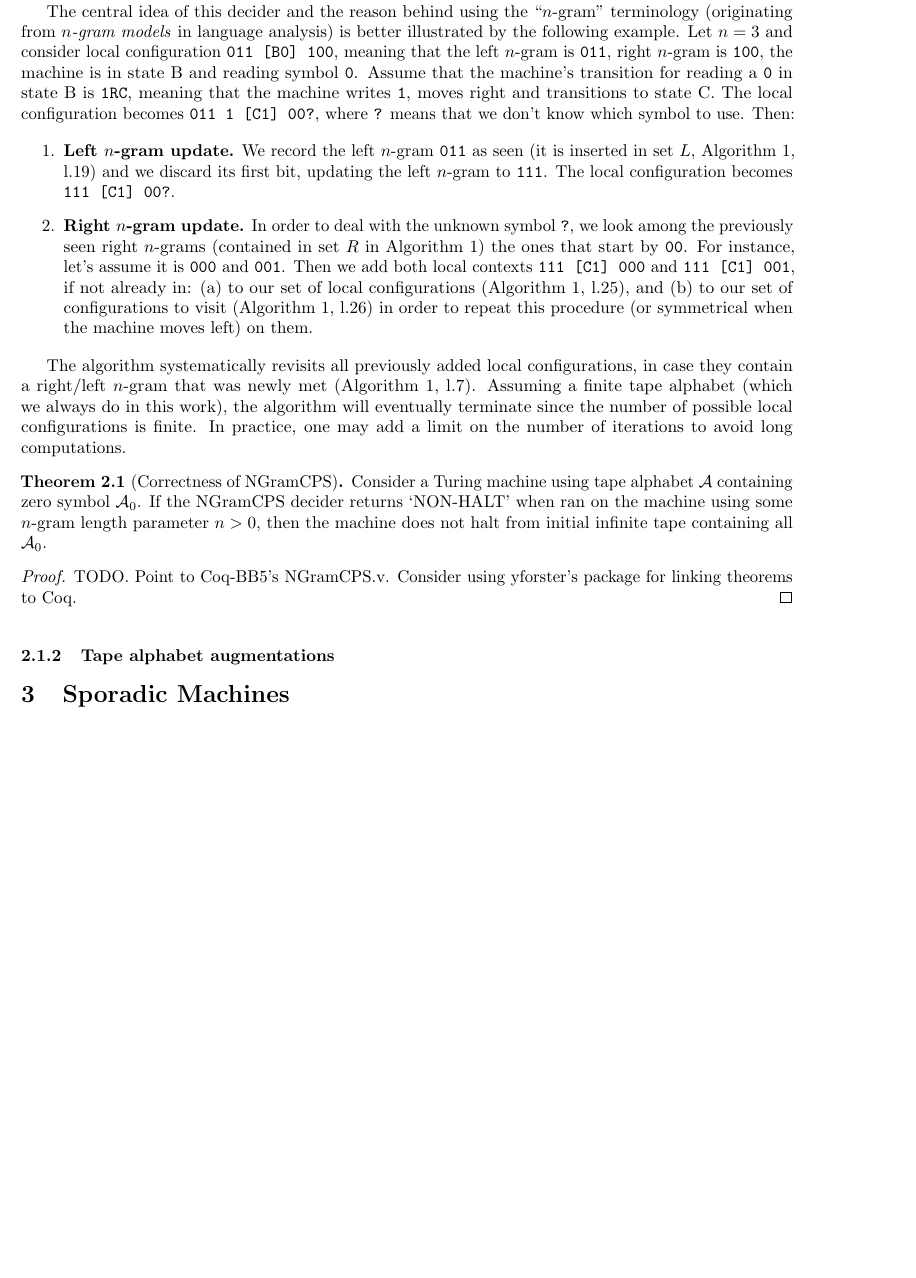
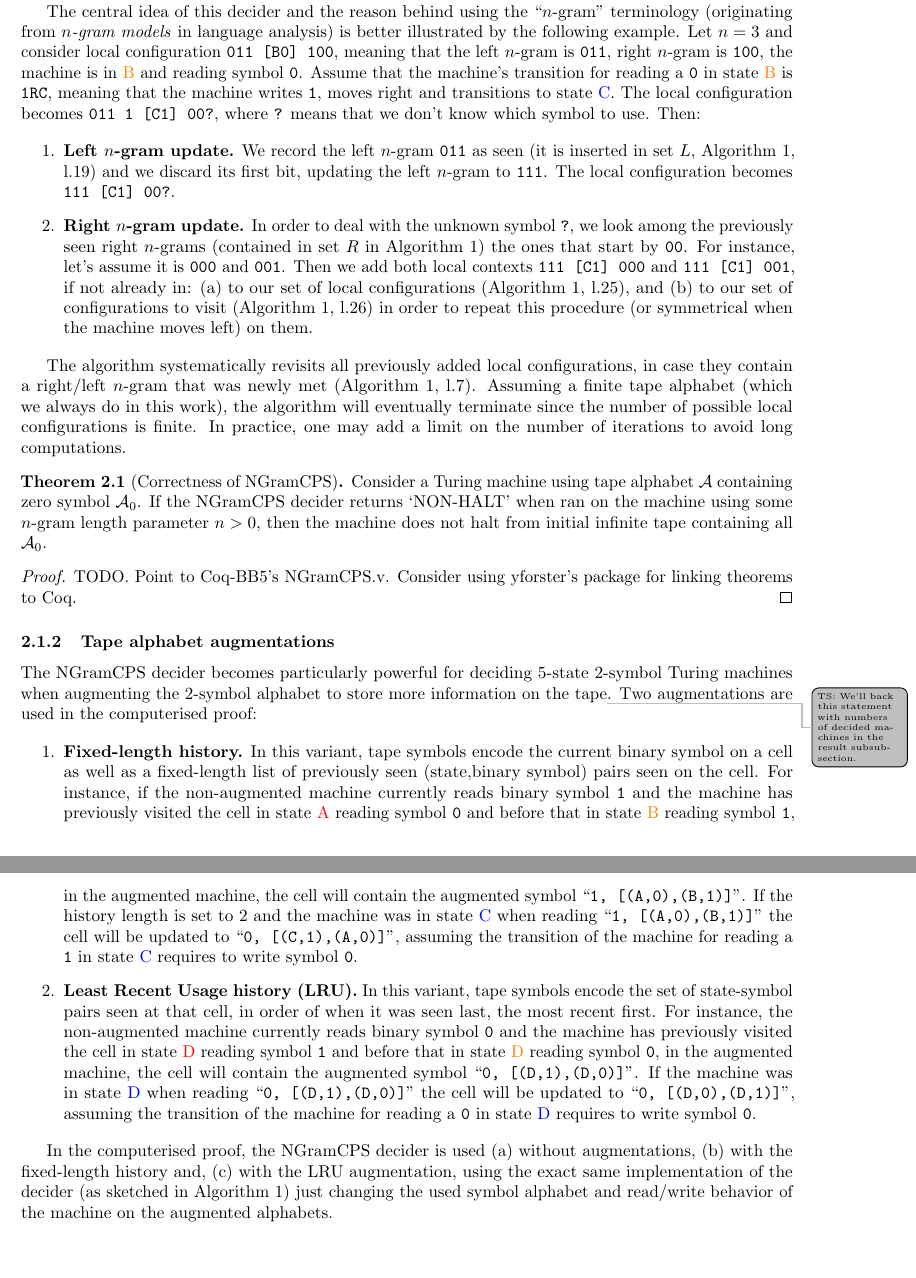
Before and after one commit to northern-64bit/bbchallenge-paper, a LaTeX paper (bbchallenge-paper.tex, which reads sections/decider-2-NGramCPS.tex): part of page 2 of 4 before the commit and two parts of pages 2 and 3 of 5 after it, the two joined at a grey line, cut so that both start at the same text, the shorter picture padded with empty space. Compiled offline with pdfLaTeX.

Commit message:
ngram cps sort of ready

```diff
--- a/sections/decider-2-NGramCPS.tex
+++ b/sections/decider-2-NGramCPS.tex
@@ -13,7 +13,7 @@
 
 Algorithm~\ref{alg:NGramCPS} gives a pseudo-code of the \ngramcps decider. The decider considers finite, \textit{local configurations} of a Turing machine consisting of: the \textit{$n$-grams} respectively to the left and to the right of the head, the state the machine is in and the middle symbol (currently read by the head). By \textit{$n$-gram}, we mean a sequence of $n > 0$ symbols from the tape alphabet (for instance, the binary alphabet $\alphabet=\{0,1\}$). The algorithm builds a set of local configurations \textit{potentially} reachable by the machine until either an undefined transition is met (Algorithm~\ref{alg:NGramCPS}, l.\ref{alg:NGramCPS:line:unknown}) or no new configurations are added to the set, i.e. the set is closed under Turing machine operations (Algorithm~\ref{alg:NGramCPS}, l.\ref{alg:NGramCPS:line:non-halt}). In the first case, the decider cannot conclude and the machine is left undecided. In the second case, the decider concludes that the machine does not halt as no undefined transition can be reached.
 
-The central idea of this decider and the reason behind using the ``$n$-gram'' terminology (originating from \textit{$n$-gram models} in language analysis)  is better illustrated by the following example. Let $n=3$ and consider local configuration \texttt{011 [B0] 100}, meaning that the left $n$-gram is \texttt{011}, right $n$-gram is \texttt{100}, the machine is in state B and reading symbol \texttt{0}. Assume that the  machine's transition for reading a \texttt{0} in state B is \texttt{1RC}, meaning that the machine writes \texttt{1}, moves right and transitions to state C. The local configuration becomes \texttt{011 1 [C1] 00?}, where \texttt{?} means that we don't know which symbol to use. Then:
+The central idea of this decider and the reason behind using the ``$n$-gram'' terminology (originating from \textit{$n$-gram models} in language analysis)  is better illustrated by the following example. Let $n=3$ and consider local configuration \texttt{011 [B0] 100}, meaning that the left $n$-gram is \texttt{011}, right $n$-gram is \texttt{100}, the machine is in \textcolor{colorB}{B} and reading symbol \texttt{0}. Assume that the  machine's transition for reading a \texttt{0} in state \textcolor{colorB}{B} is \texttt{1RC}, meaning that the machine writes \texttt{1}, moves right and transitions to state \textcolor{colorC}{C}. The local configuration becomes \texttt{011 1 [C1] 00?}, where \texttt{?} means that we don't know which symbol to use. Then:
 
 \begin{enumerate}
     \item \textbf{Left $n$-gram update.} We record the left $n$-gram \texttt{011} as seen (it is inserted in set $L$, Algorithm~\ref{alg:NGramCPS}, l.\ref{alg:NGramCPS:line:insertL}) and we discard its first bit, updating the left $n$-gram to \texttt{111}. The local configuration becomes \texttt{111 [C1] 00?}.
@@ -29,6 +29,20 @@
     TODO. Point to Coq-BB5's NGramCPS.v. Consider using yforster's package for linking theorems to Coq.
 \end{proof}
 
+
+
+\subsubsection{Tape alphabet augmentations}\label{sec:n-gramCPS:augmentations}
+
+The \ngramcps decider becomes particularly powerful for deciding 5-state 2-symbol Turing machines when augmenting the 2-symbol alphabet to store more information on the tape\tsm{We'll back this statement with numbers of decided machines in the result subsubsection.}. Two augmentations are used in the computerised proof:
+
+\begin{enumerate}
+    \item \textbf{Fixed-length history.} In this variant, tape symbols encode the current binary symbol on a cell as well as a fixed-length list of previously seen (state,binary symbol) pairs seen on the cell. For instance, if the non-augmented machine currently reads binary symbol \texttt{1} and the machine has previously visited the cell in state \textcolor{colorA}{A} reading symbol \texttt{0} and before that in state \textcolor{colorB}{B} reading symbol \texttt{1}, in the augmented machine, the cell will contain the augmented symbol ``\texttt{1, [(A,0),(B,1)]}''. If the history length is set to 2 and the machine was in state \textcolor{colorC}{C} when reading ``\texttt{1, [(A,0),(B,1)]}'' the cell will be updated to ``\texttt{0, [(C,1),(A,0)]}'', assuming the transition of the machine for reading a \texttt{1} in state \textcolor{colorC}{C} requires to write symbol \texttt{0}.
+    \item \textbf{Least Recent Usage history (LRU).} In this variant, tape symbols encode the set of state-symbol pairs seen at that cell,
+          in order of when it was seen last, the most recent first.  For instance, the non-augmented machine currently reads binary symbol \texttt{0} and the machine has previously visited the cell in state \textcolor{colorA}{D} reading symbol \texttt{1} and before that in state \textcolor{colorB}{D} reading symbol \texttt{0}, in the augmented machine, the cell will contain the augmented symbol ``\texttt{0, [(D,1),(D,0)]}''. If the machine was in state \textcolor{colorC}{D} when reading ``\texttt{0, [(D,1),(D,0)]}'' the cell will be updated to ``\texttt{0, [(D,0),(D,1)]}'', assuming the transition of the machine for reading a \texttt{0} in state \textcolor{colorC}{D} requires to write symbol \texttt{0}.
+\end{enumerate}
+
+In the computerised proof, the \ngramcps decider is used (a) without augmentations, (b) with the fixed-length history and, (c) with the LRU augmentation, using the exact same implementation of the decider (as sketched in Algorithm~\ref{alg:NGramCPS}) just changing the used symbol alphabet and read/write behavior of the machine on the augmented alphabets.
+\newpage
 \newcommand{\leftngram}{left\xspace}
 \newcommand{\rightngram}{right\xspace}
 \newcommand{\middlesymbol}{middle\xspace}
@@ -89,4 +103,5 @@
     \end{algorithmic}
 \end{algorithm}
 
-\subsubsection{Tape alphabet augmentations}\label{sec:n-gramCPS:augmentations}
+\subsubsection{Implementations and results}\label{sec:n-gramCPS:results}
+TODO: requires Coq-BB5 extraction.
```
